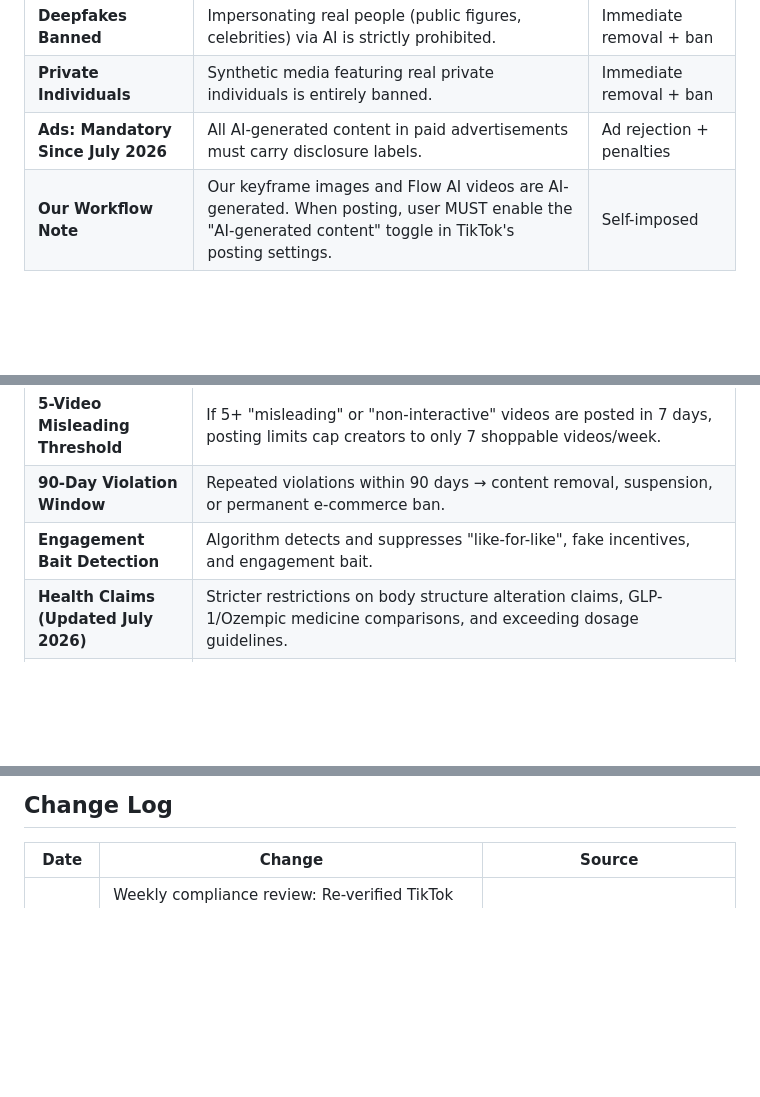
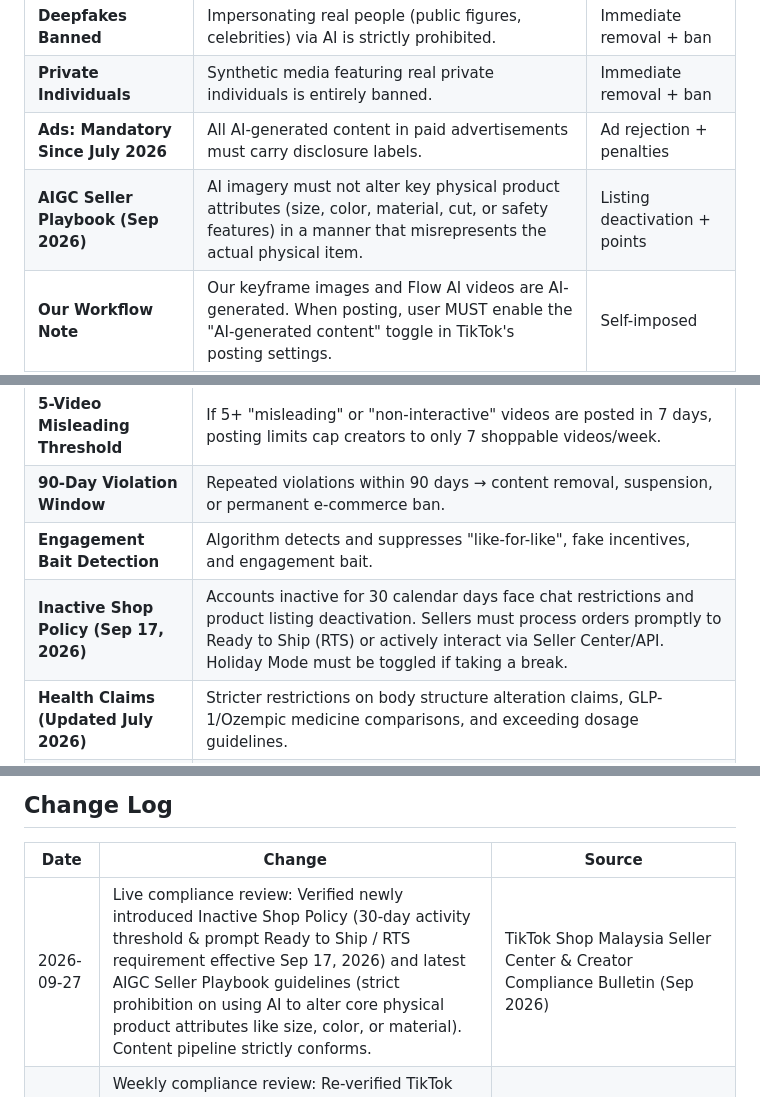
Before and after one commit to syarief02/gemini-flow, a Markdown page: tiktok_policy_notes.md, 3 parts joined by grey strips. GitHub-like rendering; blank space fills up the shorter version.

Commit message:
Update TikTok policy notes: Inactive Shop 30-day policy and Sep 2026 AIGC Seller Playbook

```diff
--- a/tiktok_policy_notes.md
+++ b/tiktok_policy_notes.md
@@ -55,6 +55,7 @@
 | **Deepfakes Banned** | Impersonating real people (public figures, celebrities) via AI is strictly prohibited. | Immediate removal + ban |
 | **Private Individuals** | Synthetic media featuring real private individuals is entirely banned. | Immediate removal + ban |
 | **Ads: Mandatory Since July 2026** | All AI-generated content in paid advertisements must carry disclosure labels. | Ad rejection + penalties |
+| **AIGC Seller Playbook (Sep 2026)** | AI imagery must not alter key physical product attributes (size, color, material, cut, or safety features) in a manner that misrepresents the actual physical item. | Listing deactivation + points |
 | **Our Workflow Note** | Our keyframe images and Flow AI videos are AI-generated. When posting, user MUST enable the "AI-generated content" toggle in TikTok's posting settings. | Self-imposed |
 
 ---
@@ -84,6 +85,7 @@
 | **5-Video Misleading Threshold** | If 5+ "misleading" or "non-interactive" videos are posted in 7 days, posting limits cap creators to only 7 shoppable videos/week. |
 | **90-Day Violation Window** | Repeated violations within 90 days → content removal, suspension, or permanent e-commerce ban. |
 | **Engagement Bait Detection** | Algorithm detects and suppresses "like-for-like", fake incentives, and engagement bait. |
+| **Inactive Shop Policy (Sep 17, 2026)** | Accounts inactive for 30 calendar days face chat restrictions and product listing deactivation. Sellers must process orders promptly to Ready to Ship (RTS) or actively interact via Seller Center/API. Holiday Mode must be toggled if taking a break. |
 | **Health Claims (Updated July 2026)** | Stricter restrictions on body structure alteration claims, GLP-1/Ozempic medicine comparisons, and exceeding dosage guidelines. |
 | **Appeals** | Creators can appeal removals through the app's "Content violations and bans" section. |
 
@@ -119,6 +121,7 @@ These are rules we enforce on ourselves to maintain a clean account health:
 
 | Date | Change | Source |
 |------|--------|--------|
+| 2026-09-27 | Live compliance review: Verified newly introduced Inactive Shop Policy (30-day activity threshold & prompt Ready to Ship / RTS requirement effective Sep 17, 2026) and latest AIGC Seller Playbook guidelines (strict prohibition on using AI to alter core physical product attributes like size, color, or material). Content pipeline strictly conforms. | TikTok Shop Malaysia Seller Center & Creator Compliance Bulletin (Sep 2026) |
 | 2026-09-21 | Weekly compliance review: Re-verified TikTok Shop Malaysia AIGC disclosure rules (mandatory toggle for synthetic faces/voices, C2PA automated detection, truth in advertising without fabricated effects). All content pipeline rules strictly compliant. | TikTok Shop Malaysia Seller Center & Creator Compliance Guidelines (Sep 2026) |
 | 2026-09-14 | Weekly compliance review: Re-confirmed mandatory AIGC disclosure toggle, PPS >= 4.5 operational benchmark, zero direct pricing rule, and strict prohibition on generic spam hashtags (#fyp, #viral, #RacunTikTok). | TikTok Shop Creator Policy & Community Guidelines Malaysia |
 | 2026-09-07 | Re-verified Malaysia creator campaign eligibility: Affiliate Creators need PPS at least 3.5 and CHR at least 150 for campaign enrolment. Retained stricter internal PPS target of 4.5 for account health. | TikTok Shop Malaysia, Campaign Season Policy Tips & Tricks for Creators, 2026-09-04 |
```
Also changed, not shown: other parts of tiktok_policy_notes.md (+1 -1 lines).
